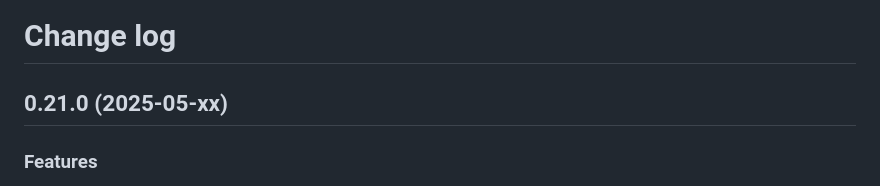
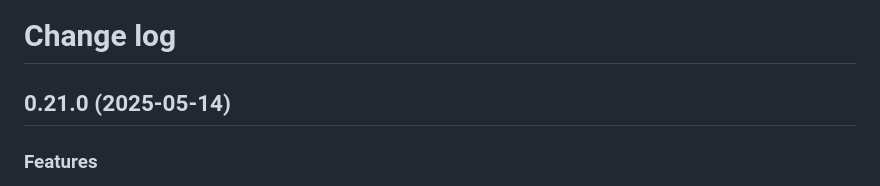
Before and after one commit to Serhii-DV/bandcamp-to-discogs, a Markdown page: CHANGELOG.md, the part around the change. Rendered like a GitHub page.

Commit message:
Set release date

```diff
--- a/CHANGELOG.md
+++ b/CHANGELOG.md
@@ -1,6 +1,6 @@
 # Change log
 
-## 0.21.0 (2025-05-xx)
+## 0.21.0 (2025-05-14)
 
 ### Features
 
```
